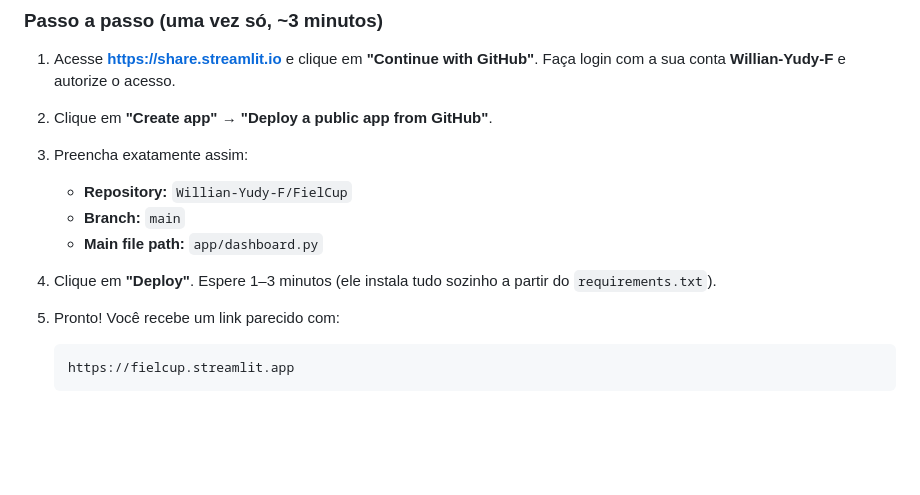
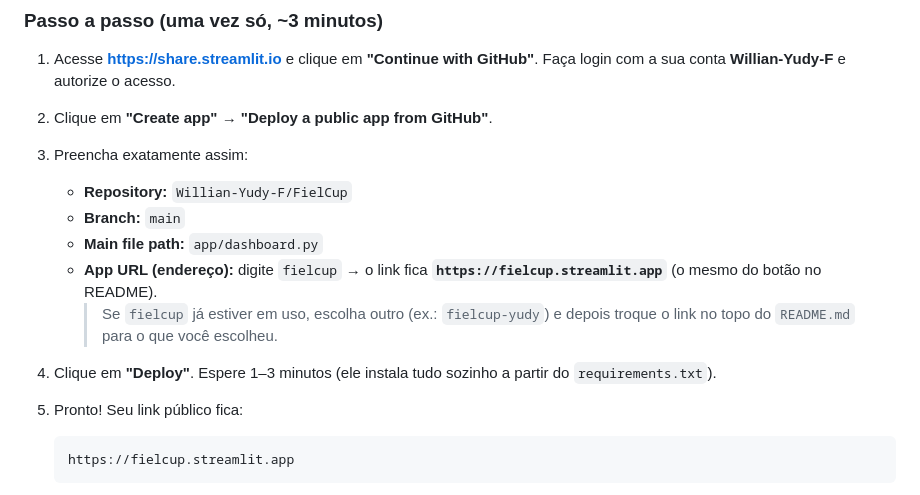
Before and after one commit to Willian-Yudy-F/FielCup, a Markdown page: docs/ACESSO_CELULAR.md, the part around the change. Rendered like a GitHub page; blank space fills up the shorter version.

````diff
--- a/docs/ACESSO_CELULAR.md
+++ b/docs/ACESSO_CELULAR.md
@@ -42,11 +42,15 @@ salvar o link nos favoritos do celular. Atualiza sozinho sempre que você der
    - **Repository:** `Willian-Yudy-F/FielCup`
    - **Branch:** `main`
    - **Main file path:** `app/dashboard.py`
+   - **App URL (endereço):** digite `fielcup` → o link fica
+     **`https://fielcup.streamlit.app`** (o mesmo do botão no README).
+     > Se `fielcup` já estiver em uso, escolha outro (ex.: `fielcup-yudy`) e
+     > depois troque o link no topo do `README.md` para o que você escolheu.
 
 4. Clique em **"Deploy"**. Espere 1–3 minutos (ele instala tudo sozinho a
    partir do `requirements.txt`).
 
-5. Pronto! Você recebe um link parecido com:
+5. Pronto! Seu link público fica:
    ```
    https://fielcup.streamlit.app
    ```
````
Also changed, not shown: README.md (+35 -8 lines), docs/img/analise_jogo.png (added), docs/img/dashboard_desktop.png (added), docs/img/dashboard_mobile.png (added).
